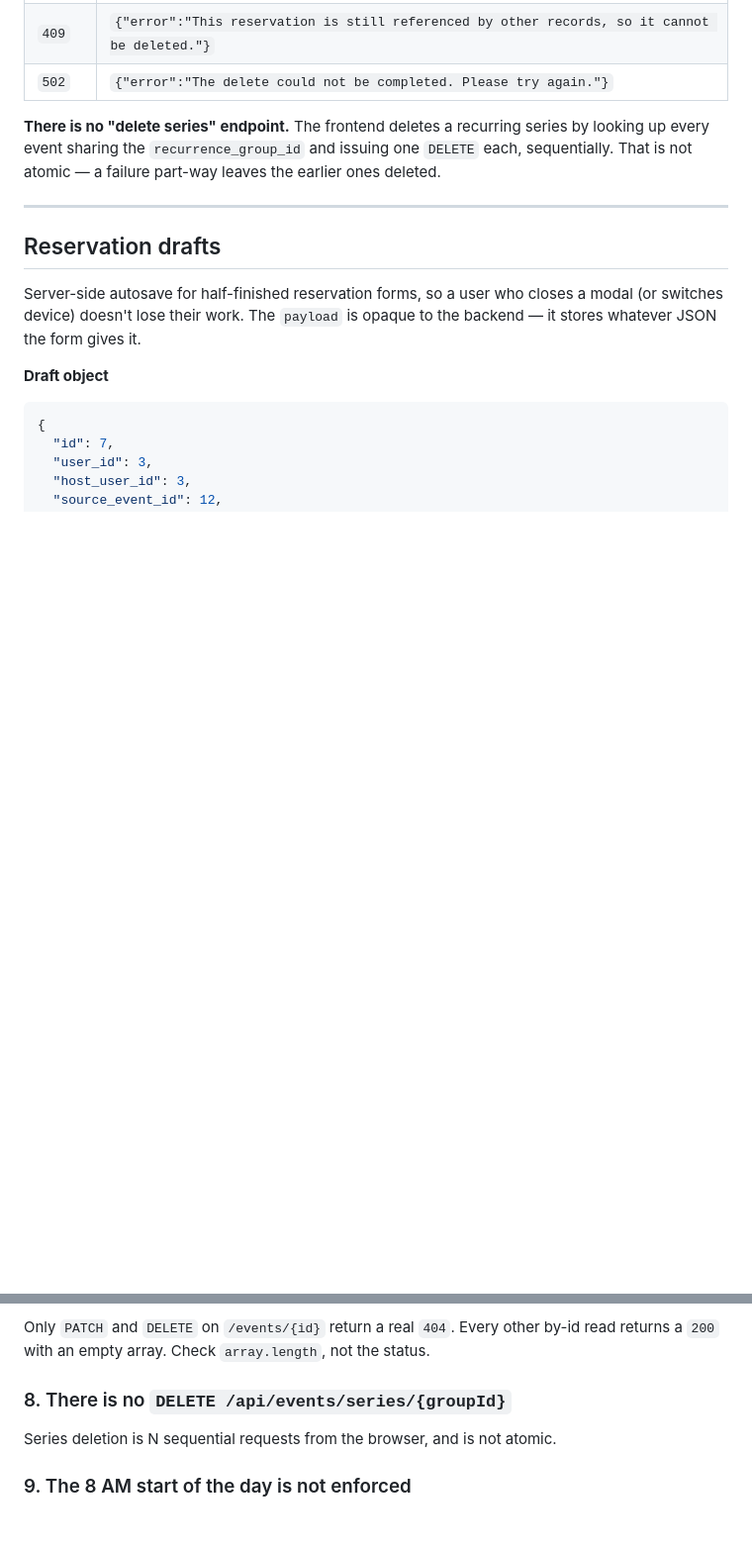
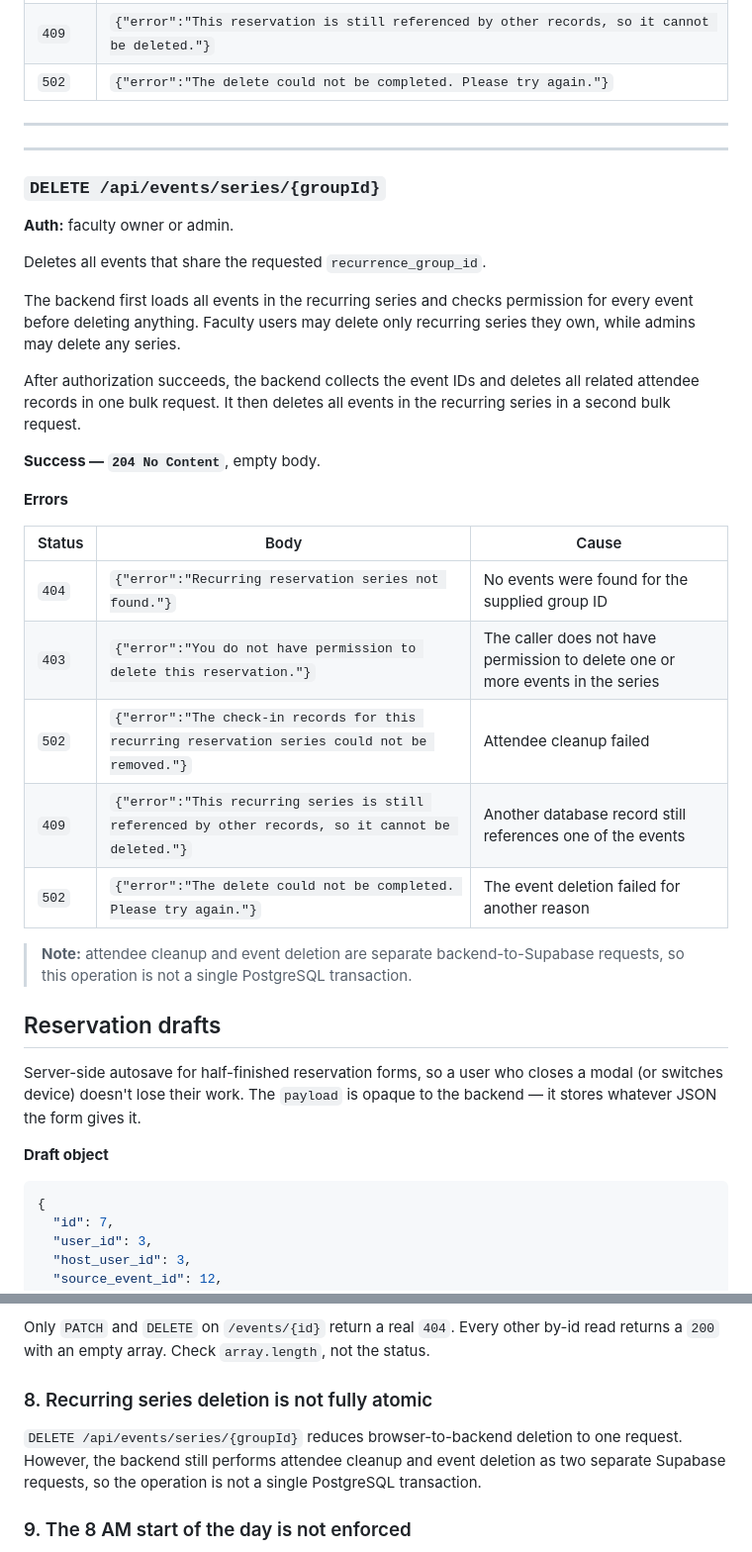
Before and after one commit to alex0091845/ReservationSystem-SDMesaCollegeBT, a Markdown page: docs/API.md, 2 parts joined by grey strips. Shown at 99% size. Rendered like a GitHub page; blank space fills up the shorter version.

Commit message:
Document recurring event bulk delete

```diff
--- a/docs/API.md
+++ b/docs/API.md
@@ -560,11 +560,33 @@ event. If the attendee cleanup fails, the reservation is left untouched.
 | `409` | `{"error":"This reservation is still referenced by other records, so it cannot be deleted."}` |
 | `502` | `{"error":"The delete could not be completed. Please try again."}` |
 
-**There is no "delete series" endpoint.** The frontend deletes a recurring series by looking up
-every event sharing the `recurrence_group_id` and issuing one `DELETE` each, sequentially. That is
-not atomic — a failure part-way leaves the earlier ones deleted.
+---
 
 ---
+
+### `DELETE /api/events/series/{groupId}`
+
+**Auth:** faculty owner or admin.
+
+Deletes all events that share the requested `recurrence_group_id`.
+
+The backend first loads all events in the recurring series and checks permission for every event before deleting anything. Faculty users may delete only recurring series they own, while admins may delete any series.
+
+After authorization succeeds, the backend collects the event IDs and deletes all related attendee records in one bulk request. It then deletes all events in the recurring series in a second bulk request.
+
+**Success — `204 No Content`**, empty body.
+
+**Errors**
+
+| Status | Body | Cause |
+|---|---|---|
+| `404` | `{"error":"Recurring reservation series not found."}` | No events were found for the supplied group ID |
+| `403` | `{"error":"You do not have permission to delete this reservation."}` | The caller does not have permission to delete one or more events in the series |
+| `502` | `{"error":"The check-in records for this recurring reservation series could not be removed."}` | Attendee cleanup failed |
+| `409` | `{"error":"This recurring series is still referenced by other records, so it cannot be deleted."}` | Another database record still references one of the events |
+| `502` | `{"error":"The delete could not be completed. Please try again."}` | The event deletion failed for another reason |
+
+> **Note:** attendee cleanup and event deletion are separate backend-to-Supabase requests, so this operation is not a single PostgreSQL transaction.
 
 ## Reservation drafts
 
@@ -969,9 +991,9 @@ old raw tokens once and signs users out.
 Only `PATCH` and `DELETE` on `/events/{id}` return a real `404`. Every other by-id read returns a
 `200` with an empty array. Check `array.length`, not the status.
 
-### 8. There is no `DELETE /api/events/series/{groupId}`
+### 8. Recurring series deletion is not fully atomic
 
-Series deletion is N sequential requests from the browser, and is not atomic.
+`DELETE /api/events/series/{groupId}` reduces browser-to-backend deletion to one request. However, the backend still performs attendee cleanup and event deletion as two separate Supabase requests, so the operation is not a single PostgreSQL transaction.
 
 ### 9. The 8 AM start of the day is not enforced
 
```
Also changed, not shown: docs/BACKEND.md (+10 -0 lines).
